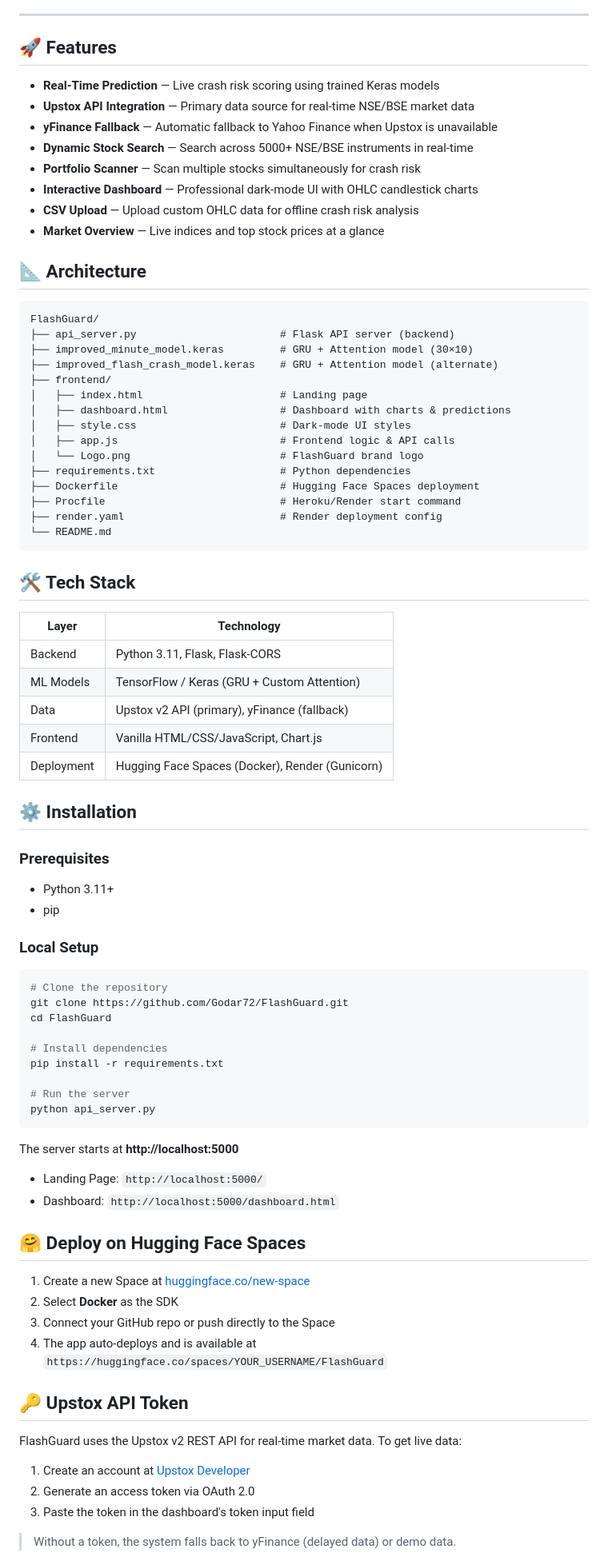
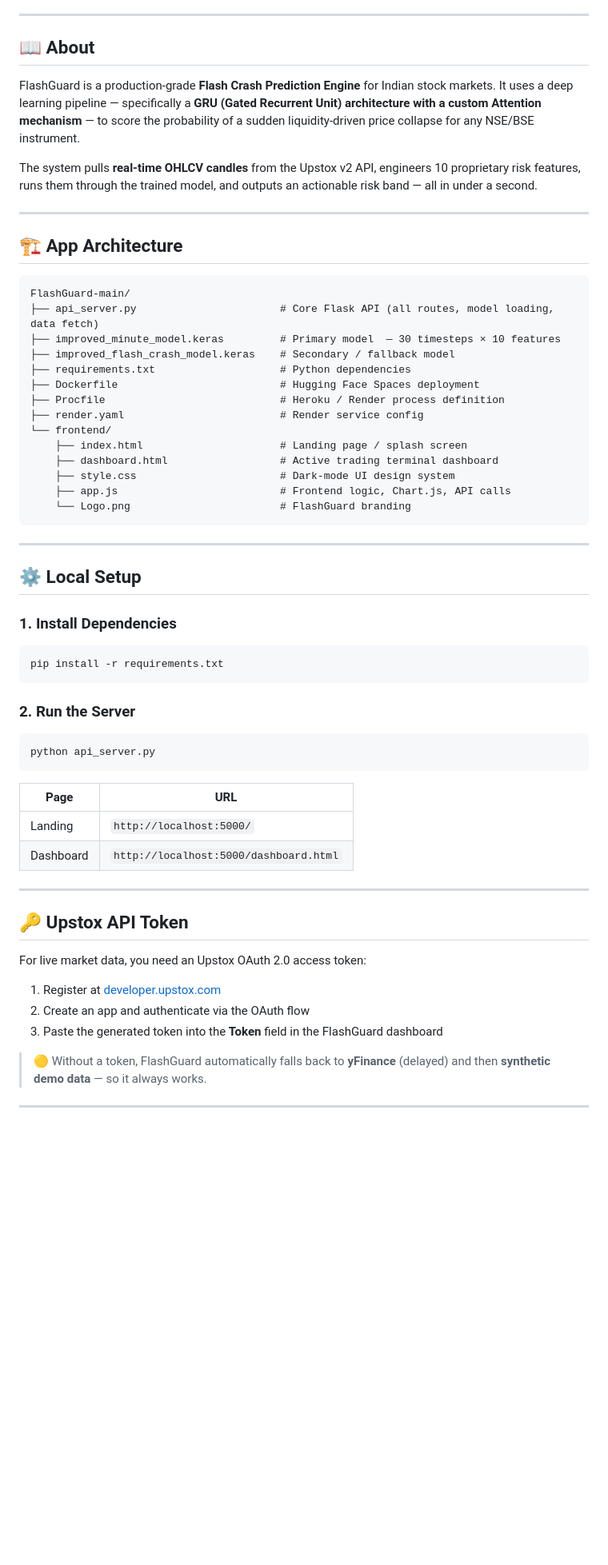
Before and after one commit to kavanpatel18/flashguard-api, a Markdown page: FlashGuard-main/README.md, the part around one of its changes. Shown at 80% size. Rendered like a GitHub page; blank space fills up the shorter version.

Commit message:
docs: add comprehensive FlashGuard-main README with API reference & model details

````diff
--- a/FlashGuard-main/README.md
+++ b/FlashGuard-main/README.md
@@ -18,87 +15,62 @@ FlashGuard is a real-time stock market flash crash prediction system powered by
 
 ---
 
-## 🚀 Features
+## 📖 About
 
-- **Real-Time Prediction** — Live crash risk scoring using trained Keras models
-- **Upstox API Integration** — Primary data source for real-time NSE/BSE market data
-- **yFinance Fallback** — Automatic fallback to Yahoo Finance when Upstox is unavailable
-- **Dynamic Stock Search** — Search across 5000+ NSE/BSE instruments in real-time
-- **Portfolio Scanner** — Scan multiple stocks simultaneously for crash risk
-- **Interactive Dashboard** — Professional dark-mode UI with OHLC candlestick charts
-- **CSV Upload** — Upload custom OHLC data for offline crash risk analysis
-- **Market Overview** — Live indices and top stock prices at a glance
+FlashGuard is a production-grade **Flash Crash Prediction Engine** for Indian stock markets. It uses a deep learning pipeline — specifically a **GRU (Gated Recurrent Unit) architecture with a custom Attention mechanism** — to score the probability of a sudden liquidity-driven price collapse for any NSE/BSE instrument.
 
-## 📐 Architecture
+The system pulls **real-time OHLCV candles** from the Upstox v2 API, engineers 10 proprietary risk features, runs them through the trained model, and outputs an actionable risk band — all in under a second.
+
+---
+
+## 🏗️ App Architecture
 
 ```
-FlashGuard/
-├── api_server.py                       # Flask API server (backend)
-├── improved_minute_model.keras         # GRU + Attention model (30×10)
-├── improved_flash_crash_model.keras    # GRU + Attention model (alternate)
-├── frontend/
-│   ├── index.html                      # Landing page
-│   ├── dashboard.html                  # Dashboard with charts & predictions
-│   ├── style.css                       # Dark-mode UI styles
-│   ├── app.js                          # Frontend logic & API calls
-│   └── Logo.png                        # FlashGuard brand logo
+FlashGuard-main/
+├── api_server.py                       # Core Flask API (all routes, model loading, data fetch)
+├── improved_minute_model.keras         # Primary model  — 30 timesteps × 10 features
+├── improved_flash_crash_model.keras    # Secondary / fallback model
 ├── requirements.txt                    # Python dependencies
 ├── Dockerfile                          # Hugging Face Spaces deployment
-├── Procfile                            # Heroku/Render start command
-├── render.yaml                         # Render deployment config
-└── README.md
+├── Procfile                            # Heroku / Render process definition
+├── render.yaml                         # Render service config
+└── frontend/
+    ├── index.html                      # Landing page / splash screen
+    ├── dashboard.html                  # Active trading terminal dashboard
+    ├── style.css                       # Dark-mode UI design system
+    ├── app.js                          # Frontend logic, Chart.js, API calls
+    └── Logo.png                        # FlashGuard branding
 ```
 
-## 🛠️ Tech Stack
+---
 
-| Layer      | Technology                                      |
-| ---------- | ----------------------------------------------- |
-| Backend    | Python 3.11, Flask, Flask-CORS                  |
-| ML Models  | TensorFlow / Keras (GRU + Custom Attention)     |
-| Data       | Upstox v2 API (primary), yFinance (fallback)    |
-| Frontend   | Vanilla HTML/CSS/JavaScript, Chart.js           |
-| Deployment | Hugging Face Spaces (Docker), Render (Gunicorn) |
+## ⚙️ Local Setup
 
-## ⚙️ Installation
+### 1. Install Dependencies
+```bash
+pip install -r requirements.txt
+```
 
-### Prerequisites
-
-- Python 3.11+
-- pip
-
-### Local Setup
-
+### 2. Run the Server
 ```bash
-# Clone the repository
-git clone https://github.com/Godar72/FlashGuard.git
-cd FlashGuard
-
-# Install dependencies
-pip install -r requirements.txt
-
-# Run the server
 python api_server.py
 ```
 
-The server starts at **http://localhost:5000**
+| Page        | URL                                         |
+|-------------|---------------------------------------------|
+| Landing     | `http://localhost:5000/`                    |
+| Dashboard   | `http://localhost:5000/dashboard.html`      |
 
-- Landing Page: `http://localhost:5000/`
-- Dashboard: `http://localhost:5000/dashboard.html`
-
-## 🤗 Deploy on Hugging Face Spaces
-
-1. Create a new Space at [huggingface.co/new-space](https://huggingface.co/new-space)
-2. Select **Docker** as the SDK
-3. Connect your GitHub repo or push directly to the Space
-4. The app auto-deploys and is available at `https://huggingface.co/spaces/YOUR_USERNAME/FlashGuard`
+---
 
 ## 🔑 Upstox API Token
 
-FlashGuard uses the Upstox v2 REST API for real-time market data. To get live data:
+For live market data, you need an Upstox OAuth 2.0 access token:
+1. Register at [developer.upstox.com](https://developer.upstox.com/)
+2. Create an app and authenticate via the OAuth flow
+3. Paste the generated token into the **Token** field in the FlashGuard dashboard
 
-1. Create an account at [Upstox Developer](https://developer.upstox.com/)
-2. Generate an access token via OAuth 2.0
-3. Paste the token in the dashboard's token input field
+> 🟡 Without a token, FlashGuard automatically falls back to **yFinance** (delayed) and then **synthetic demo data** — so it always works.
 
-> Without a token, the system falls back to yFinance (delayed data) or demo data.
+---
 
````
Also changed, not shown: other parts of FlashGuard-main/README.md (+90 -50 lines).
